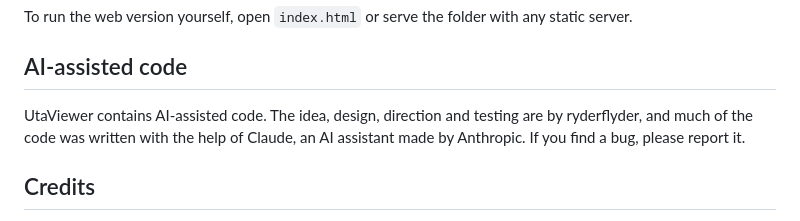
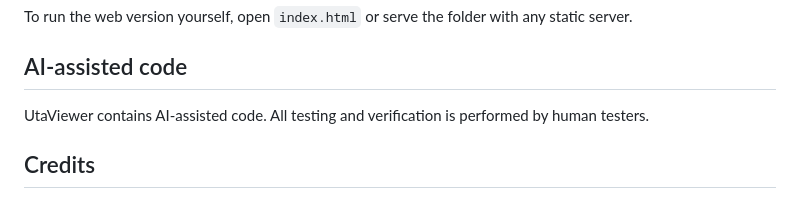
Before and after one commit to ryder-flyder/utaviewer, a Markdown page: README.md, the part around the change. GitHub-like rendering.

```diff
--- a/README.md
+++ b/README.md
@@ -67,7 +67,7 @@ To run the web version yourself, open `index.html` or serve the folder with any
 
 ## AI-assisted code
 
-UtaViewer contains AI-assisted code. The idea, design, direction and testing are by ryderflyder, and much of the code was written with the help of Claude, an AI assistant made by Anthropic. If you find a bug, please report it.
+UtaViewer contains AI-assisted code. All testing and verification is performed by human testers.
 
 ## Credits
 
```
